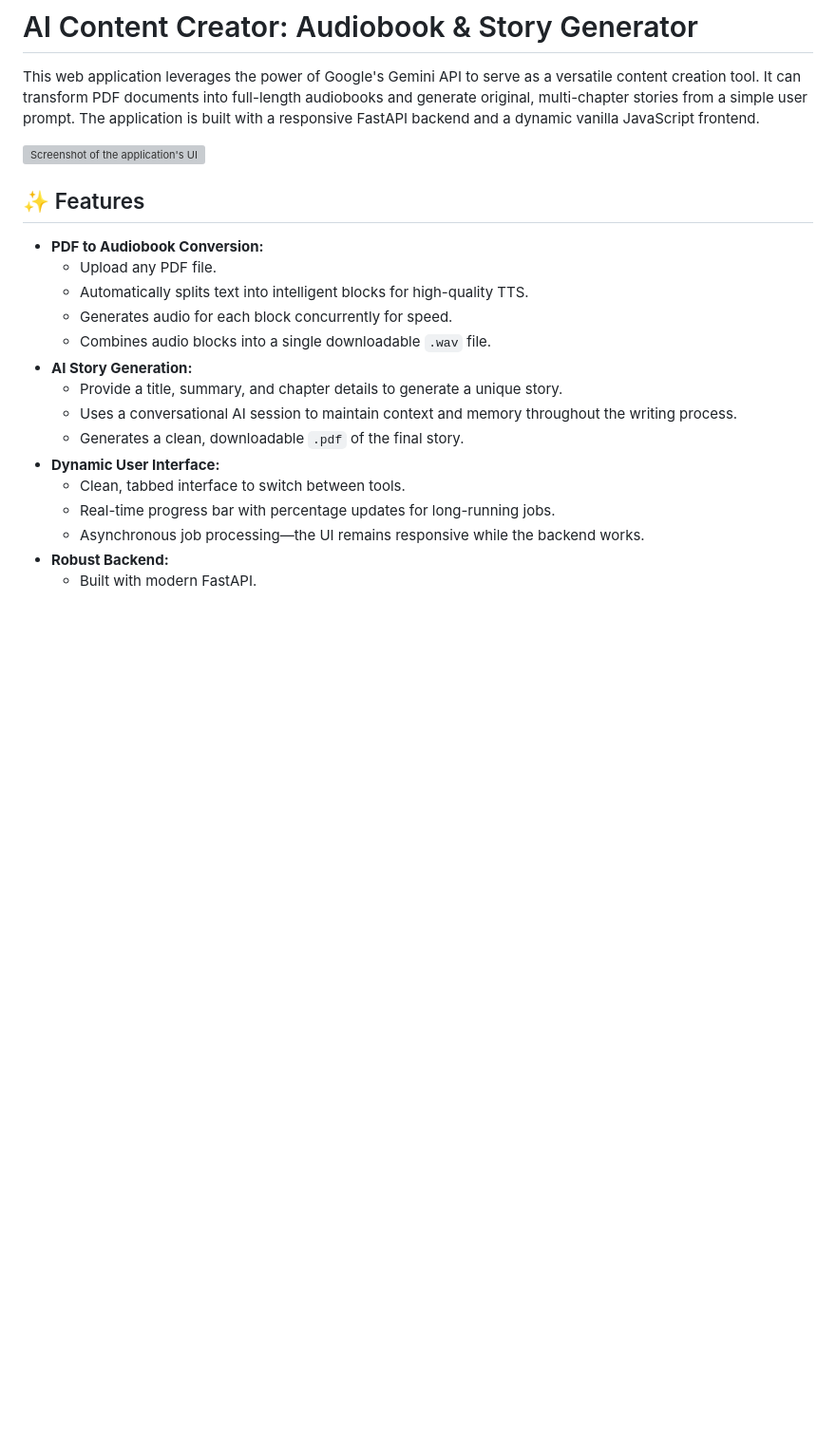
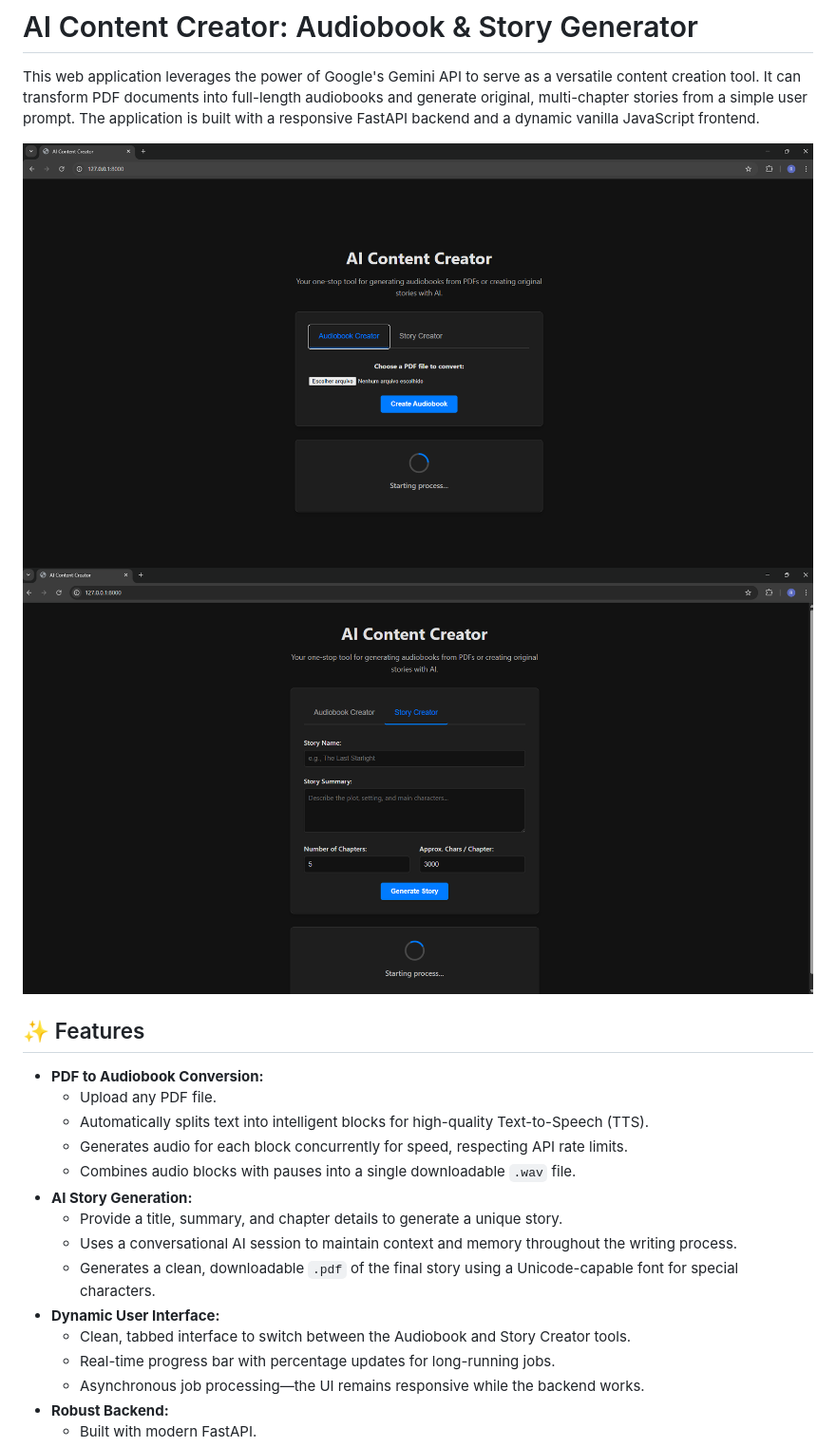
Before and after one commit to RafaelCamargo97/gen-audio-maker, a Markdown page: README.md, the part around the change printed below. Shown: that part at 95% size. Rendered like a GitHub page; pictures changed too: img.png (added), img_1.png (added); blank space fills up the shorter version; grey boxes are pictures that could not be loaded.

```diff
--- a/README.md
+++ b/README.md
@@ -2,21 +2,22 @@
 
 This web application leverages the power of Google's Gemini API to serve as a versatile content creation tool. It can transform PDF documents into full-length audiobooks and generate original, multi-chapter stories from a simple user prompt. The application is built with a responsive FastAPI backend and a dynamic vanilla JavaScript frontend.
 
-![Screenshot of the application's UI](placeholder.png)
+![img.png](img.png)
+![img_1.png](img_1.png)
 
 ## ✨ Features
 
 *   **PDF to Audiobook Conversion:**
     *   Upload any PDF file.
-    *   Automatically splits text into intelligent blocks for high-quality TTS.
-    *   Generates audio for each block concurrently for speed.
-    *   Combines audio blocks into a single downloadable `.wav` file.
+    *   Automatically splits text into intelligent blocks for high-quality Text-to-Speech (TTS).
+    *   Generates audio for each block concurrently for speed, respecting API rate limits.
+    *   Combines audio blocks with pauses into a single downloadable `.wav` file.
 *   **AI Story Generation:**
     *   Provide a title, summary, and chapter details to generate a unique story.
     *   Uses a conversational AI session to maintain context and memory throughout the writing process.
-    *   Generates a clean, downloadable `.pdf` of the final story.
+    *   Generates a clean, downloadable `.pdf` of the final story using a Unicode-capable font for special characters.
 *   **Dynamic User Interface:**
-    *   Clean, tabbed interface to switch between tools.
+    *   Clean, tabbed interface to switch between the Audiobook and Story Creator tools.
     *   Real-time progress bar with percentage updates for long-running jobs.
     *   Asynchronous job processing—the UI remains responsive while the backend works.
 *   **Robust Backend:**
```
Also changed, not shown: other parts of README.md (+77 -121 lines), img_2.png (added), img_3.png (added), img_4.png (added), img_5.png (added), 1 other file.
